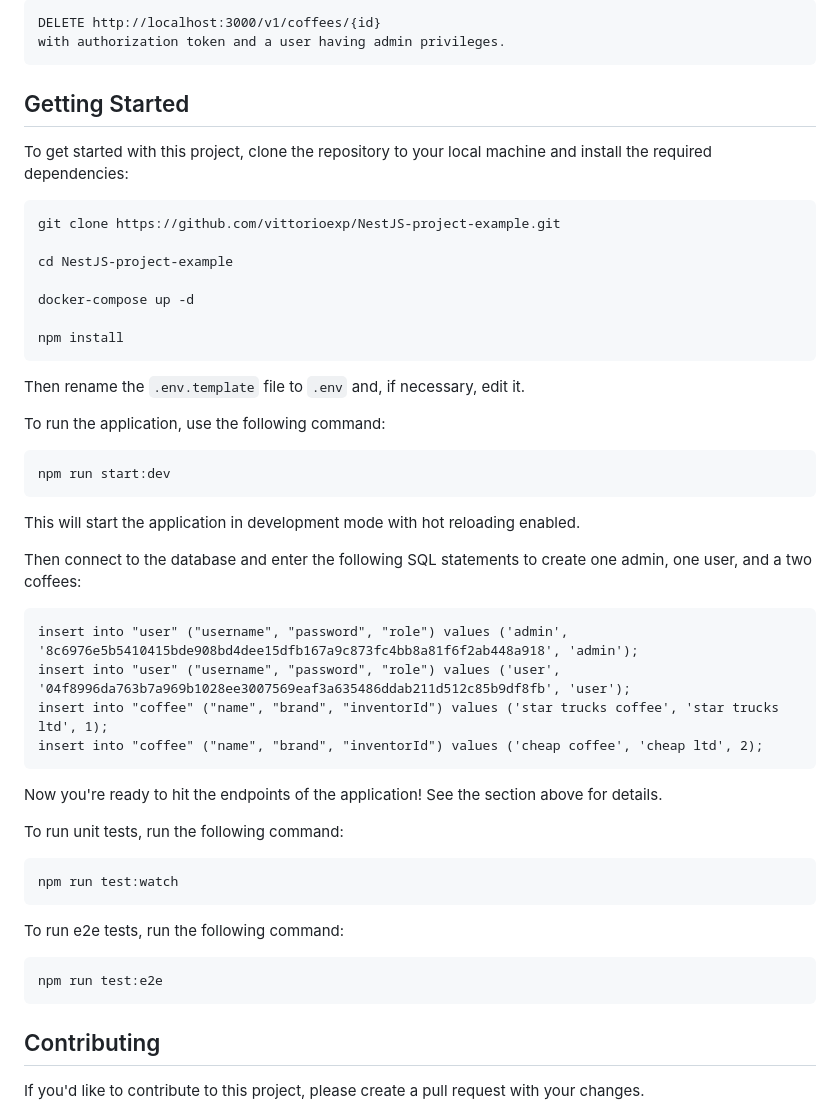
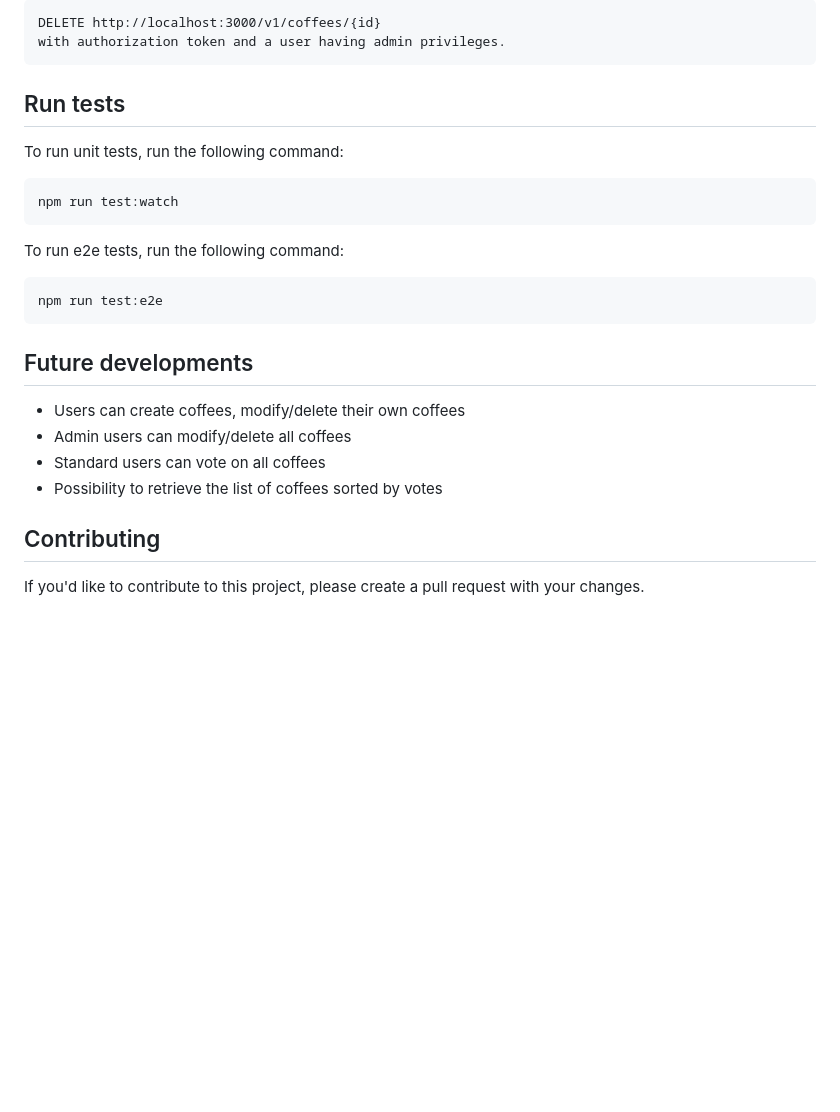
Before and after one commit to vittorioexp/coffevo-nestjs-project, a Markdown page: README.md, the part around one of its changes. Rendered like a GitHub page; blank space fills up the shorter version.

````diff
--- a/README.md
+++ b/README.md
@@ -133,37 +175,10 @@ with authorization token and a user having admin privileges.
 ```
 
 
-Getting Started
+
+
+Run tests
 ---
-
-To get started with this project, clone the repository to your local machine and install the required dependencies:
-```
-git clone https://github.com/vittorioexp/NestJS-project-example.git
-
-cd NestJS-project-example
-
-docker-compose up -d
-
-npm install
-```
-
-Then rename the `.env.template` file to `.env` and, if necessary, edit it.
-
-To run the application, use the following command:
-```
-npm run start:dev
-```
-This will start the application in development mode with hot reloading enabled.
-
-Then connect to the database and enter the following SQL statements to create one admin, one user, and a two coffees:
-```
-insert into "user" ("username", "password", "role") values ('admin', '8c6976e5b5410415bde908bd4dee15dfb167a9c873fc4bb8a81f6f2ab448a918', 'admin');
-insert into "user" ("username", "password", "role") values ('user', '04f8996da763b7a969b1028ee3007569eaf3a635486ddab211d512c85b9df8fb', 'user');
-insert into "coffee" ("name", "brand", "inventorId") values ('star trucks coffee', 'star trucks ltd', 1);
-insert into "coffee" ("name", "brand", "inventorId") values ('cheap coffee', 'cheap ltd', 2);
-```
-Now you're ready to hit the endpoints of the application! See the section above for details.
-
 
 To run unit tests, run the following command:
 ```
@@ -175,6 +190,14 @@ npm run test:e2e
 ```
 
 
+Future developments
+---
+- Users can create coffees, modify/delete their own coffees
+- Admin users can modify/delete all coffees
+- Standard users can vote on all coffees
+- Possibility to retrieve the list of coffees sorted by votes
+
+
 Contributing
 ---
 
````
Also changed, not shown: other parts of README.md (+46 -4 lines).
